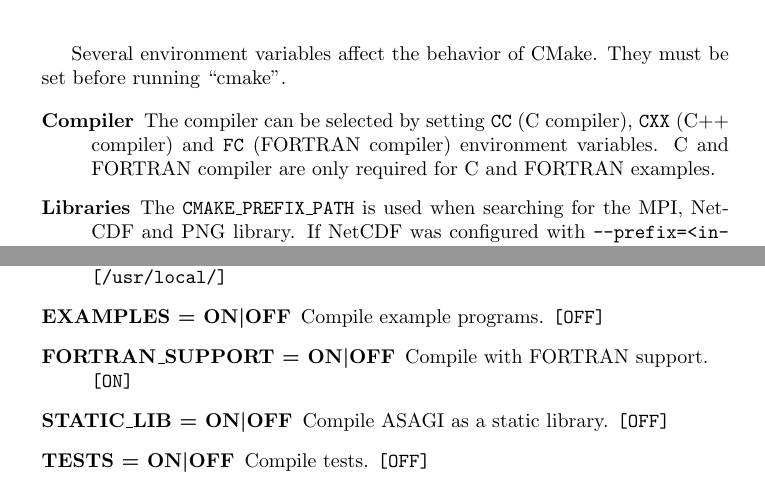
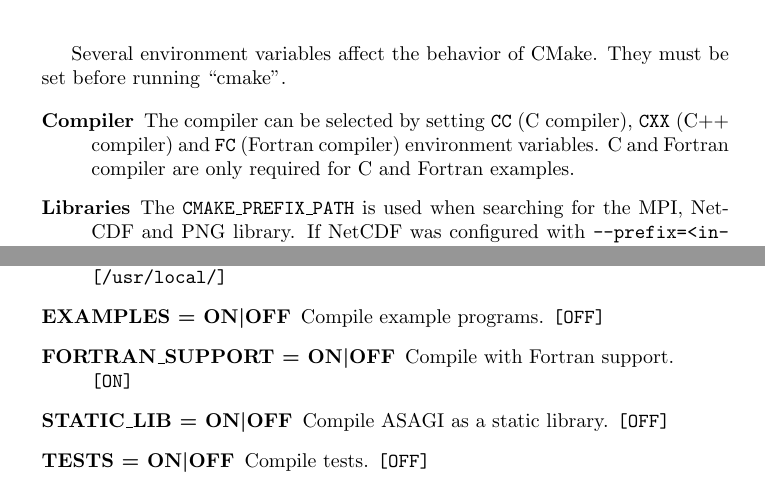
Before and after one commit to TUM-I5/ASAGI, a LaTeX document (documentation/documentation.tex, which reads documentation/installation.tex): two parts of pages 3 and 4 of 9, joined at a grey line, cut so that both start at the same text. Compiled offline with pdfLaTeX.

Commit message:
Rename FORTRAN -> Fortran

```diff
--- a/documentation/installation.tex
+++ b/documentation/installation.tex
@@ -34,7 +34,7 @@ cmake <path/to/asagi_sources>
 Several environment variables affect the behavior of CMake. They must be set before running ``cmake''.
 
 \begin{description}
- \item[Compiler] The compiler can be selected by setting \texttt{CC} (C compiler), \texttt{CXX} (C++ compiler) and \texttt{FC} (FORTRAN compiler) environment variables. C and FORTRAN compiler are only required for C and FORTRAN examples.
+ \item[Compiler] The compiler can be selected by setting \texttt{CC} (C compiler), \texttt{CXX} (C++ compiler) and \texttt{FC} (Fortran compiler) environment variables. C and Fortran compiler are only required for C and Fortran examples.
  \item[Libraries] The \texttt{CMAKE\_PREFIX\_PATH} is used when searching for the MPI, Net\-CDF and PNG library. If NetCDF was configured with \texttt{--prefix=<in\-stall\_dir>} for example, set \texttt{CMAKE\_PREFIX\_PATH=<install\_dir>}.
 \end{description}
 
@@ -49,7 +49,7 @@ The important variables are listed below. Most of the variables are ASAGI specif
  \item[CMAKE\_BUILD\_TYPE = Debug\textbar Release] When set to ``Debug'', addi\-tion\-al run-time checks are enabled as well as debug messages. \texttt{[Release]}
  \item[CMAKE\_INSTALL\_PREFIX] Installation directory for ASAGI.\\ \texttt{[/usr/local/]}
  \item[EXAMPLES = ON\textbar OFF] Compile example programs. \texttt{[OFF]}
- \item[FORTRAN\_SUPPORT = ON\textbar OFF] Compile with FORTRAN support.\\ \texttt{[ON]}
+ \item[FORTRAN\_SUPPORT = ON\textbar OFF] Compile with Fortran support.\\ \texttt{[ON]}
  \item[STATIC\_LIB = ON\textbar OFF] Compile ASAGI as a static library. \texttt{[OFF]}
  \item[TESTS = ON\textbar OFF] Compile tests. \texttt{[OFF]}
  \item[THREADSAFETY = ON\textbar OFF] If enabled all ASAGI functions are thread-safe. This is required, for example, if ASAGI is used in hybrid MPI/""OpenMP programs. \texttt{[ON]}
```
Also changed, not shown: documentation/usage.tex (+2 -2 lines).
